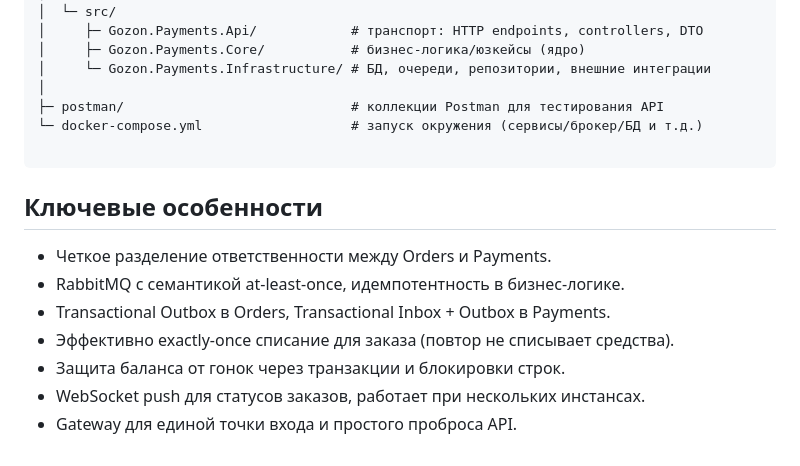
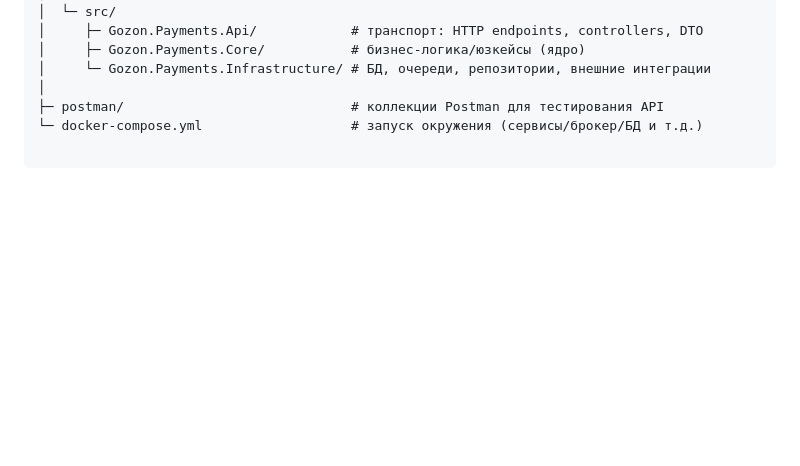
Before and after one commit to StudentSK0/gozon-online-shop, a Markdown page: README.md, the part around the change. GitHub-like rendering; blank space fills up the shorter version.

````diff
--- a/README.md
+++ b/README.md
@@ -154,12 +154,3 @@ Gozon/
 └─ docker-compose.yml                   # запуск окружения (сервисы/брокер/БД и т.д.)
 
 ```
-
-## Ключевые особенности
-- Четкое разделение ответственности между Orders и Payments.
-- RabbitMQ с семантикой at-least-once, идемпотентность в бизнес-логике.
-- Transactional Outbox в Orders, Transactional Inbox + Outbox в Payments.
-- Эффективно exactly-once списание для заказа (повтор не списывает средства).
-- Защита баланса от гонок через транзакции и блокировки строк.
-- WebSocket push для статусов заказов, работает при нескольких инстансах.
-- Gateway для единой точки входа и простого проброса API.
````
